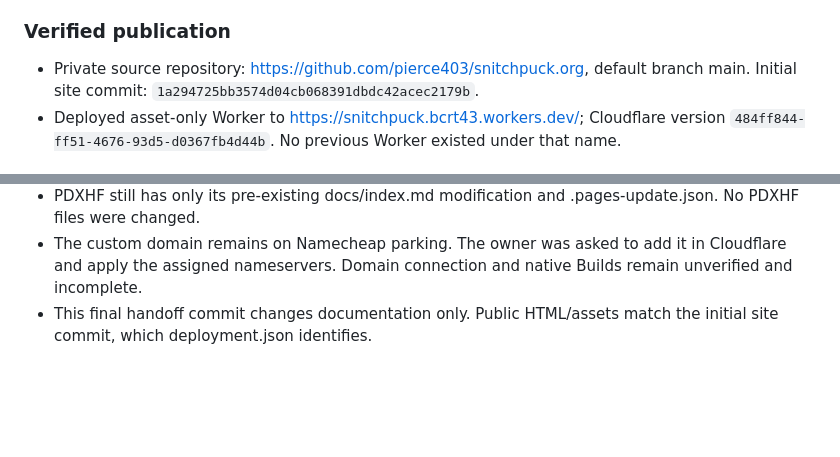
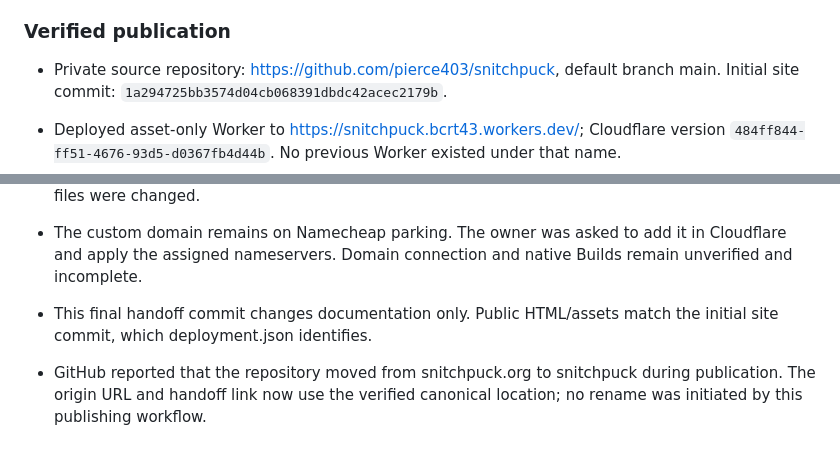
Before and after one commit to pierce403/snitchpuck, a Markdown page: NOTES.md, 2 parts joined by grey strips. Rendered like a GitHub page; blank space fills up the shorter version.

Commit message:
Use the verified canonical GitHub repository location

```diff
--- a/NOTES.md
+++ b/NOTES.md
@@ -50,7 +50,7 @@ Public source links are in `source-register.md`. Evidence files remain ignored.
 
 ### Verified publication
 
-- Private source repository: https://github.com/pierce403/snitchpuck.org, default branch main. Initial site commit: `1a294725bb3574d04cb068391dbdc42acec2179b`.
+- Private source repository: https://github.com/pierce403/snitchpuck, default branch main. Initial site commit: `1a294725bb3574d04cb068391dbdc42acec2179b`.
 - Deployed asset-only Worker to https://snitchpuck.bcrt43.workers.dev/; Cloudflare version `484ff844-ff51-4676-93d5-d0367fb4d44b`. No previous Worker existed under that name.
 - Browser HTTPS responses verified root 200 with exact source HTML hash; deployment.json reports the site commit and no-store; CSS 200; missing path, AGENTS.md and .env return 404. Security response headers are present.
 - Live Playwright at 1280 and 390px passed rendering, font/image loading, response anchor, nine source entries, no overflow, no page exceptions, and zero external page requests. Evidence: ignored live-browser.json, live-http.json, and live screenshots.
@@ -58,3 +58,5 @@ Public source links are in `source-register.md`. Evidence files remain ignored.
 - PDXHF still has only its pre-existing docs/index.md modification and .pages-update.json. No PDXHF files were changed.
 - The custom domain remains on Namecheap parking. The owner was asked to add it in Cloudflare and apply the assigned nameservers. Domain connection and native Builds remain unverified and incomplete.
 - This final handoff commit changes documentation only. Public HTML/assets match the initial site commit, which deployment.json identifies.
+
+- GitHub reported that the repository moved from snitchpuck.org to snitchpuck during publication. The origin URL and handoff link now use the verified canonical location; no rename was initiated by this publishing workflow.
```
